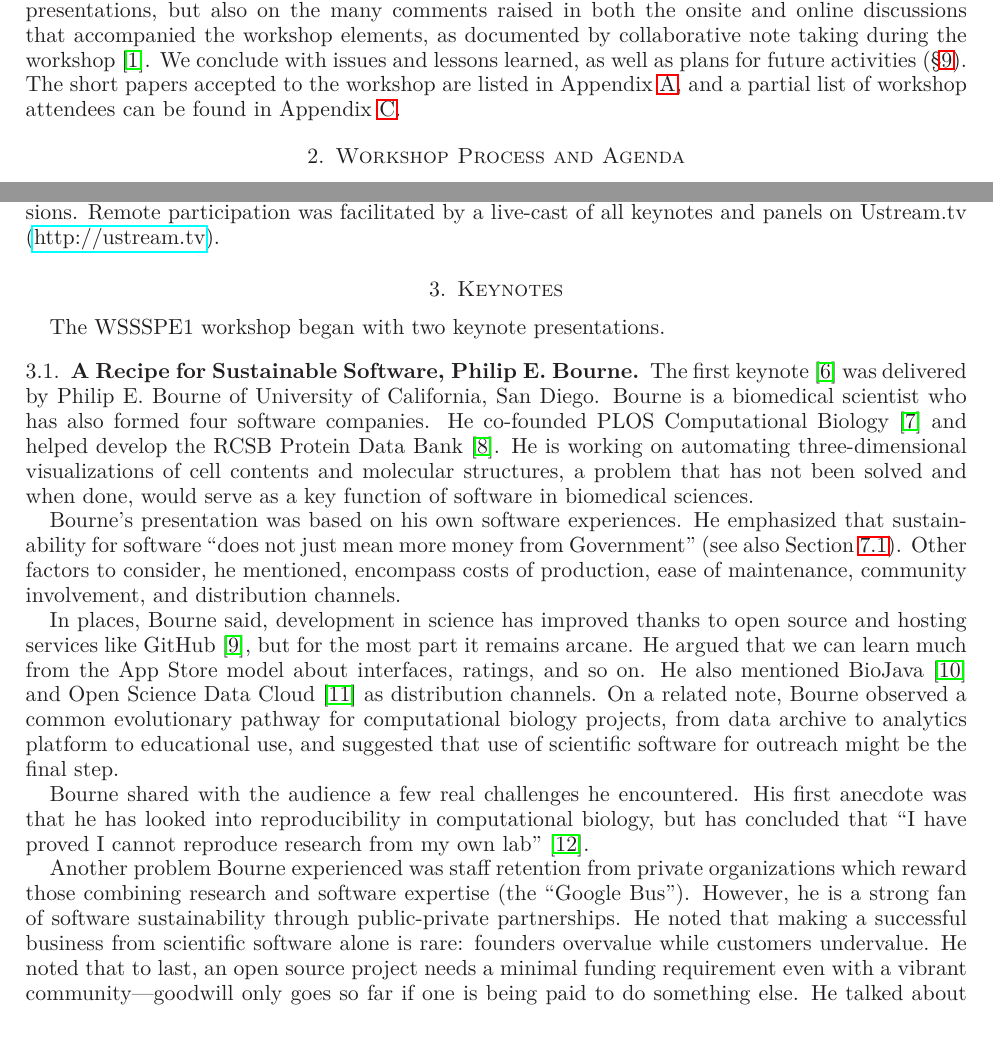
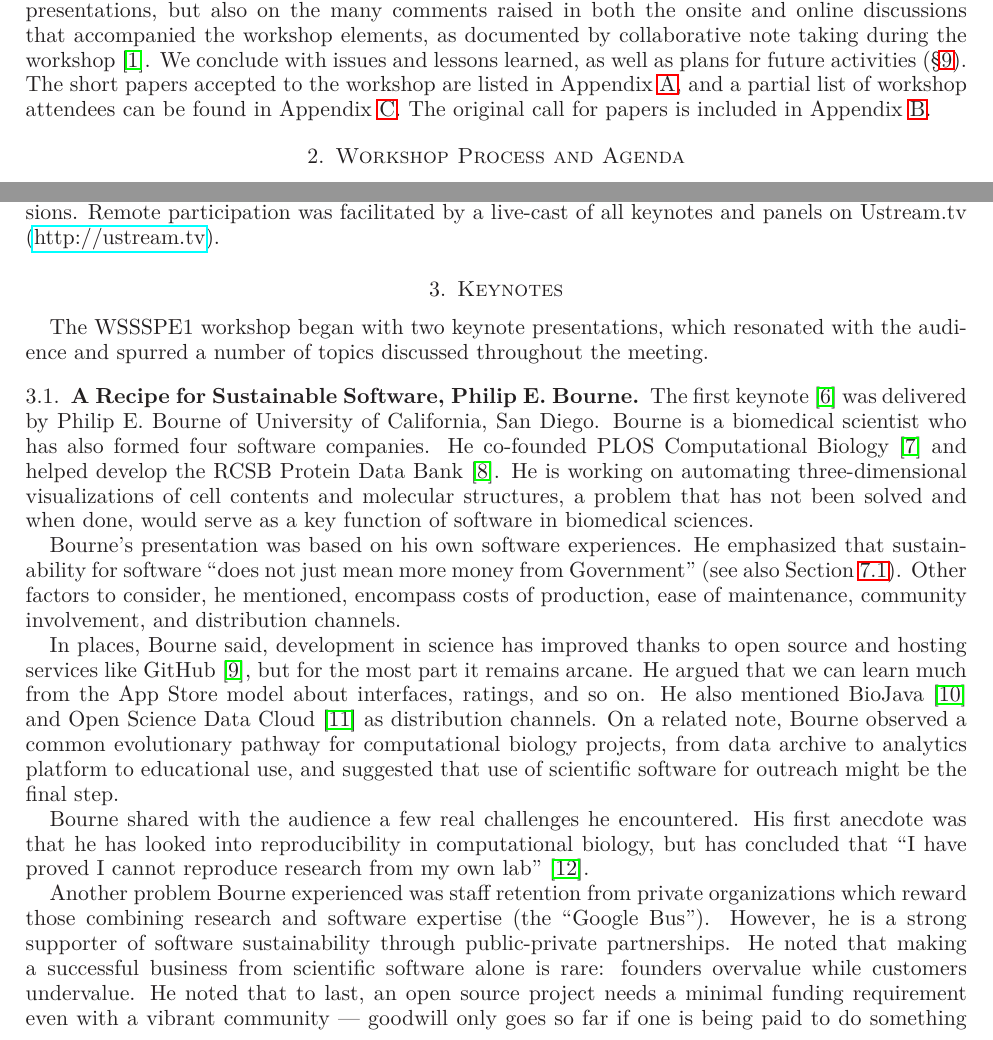
Before and after one commit to WSSSPE/meetings, a LaTeX paper (WSSSPE1_report/WSSSPE1_summary_report.tex): two parts of pages 2 and 3 of 31, joined at a grey line, cut so that both start at the same text. Compiled offline with LaTeX, dvips and Ghostscript.

Commit message:
Sections 1-3: Fiddling.

```diff
--- a/WSSSPE1_report/WSSSPE1_summary_report.tex
+++ b/WSSSPE1_report/WSSSPE1_summary_report.tex
@@ -260,7 +260,8 @@ with issues and lessons learned, as well as plans for future
 activities~(\S\ref{sec:conclusions}).  The short papers accepted to
 the workshop are listed in Appendix~\ref{sec:papers}, and a partial
 list of workshop attendees can be found in
-Appendix~\ref{sec:attendees}.
+Appendix~\ref{sec:attendees}. The original call for papers is included in
+Appendix~\ref{sec:cfp}.
 
 \section{Workshop Process and Agenda} \label{sec:process}
 
@@ -342,7 +343,9 @@ live-cast of all keynotes and panels on Ustream.tv
 
 \section{Keynotes } \label{sec:keynotes} %\note{lead: Sou-Cheng (Terrya) Choi}
 
-The WSSSPE1 workshop began with two keynote presentations.
+The WSSSPE1 workshop began with two keynote presentations, which
+resonated with the audience and spurred a number of topics
+discussed throughout the meeting.
 
 \subsection{A Recipe for Sustainable Software, Philip E. Bourne.} \label{sec:keynote1}
 
@@ -382,12 +385,12 @@ lab''~\cite{Veretnik}.
 
 Another problem Bourne experienced was staff retention from private
 organizations which reward those combining research and software
-expertise (the ``Google Bus''). However, he is a strong fan of
+expertise (the ``Google Bus''). However, he is a strong supporter of
 software sustainability through public-private partnerships. He noted
 that making a successful business from scientific software alone is
 rare: founders overvalue while customers undervalue. He noted that to
 last, an open source project needs a minimal funding requirement even
-with a vibrant community---goodwill only goes so far if one is being
+with a vibrant community --- goodwill only goes so far if one is being
 paid to do something else.  He talked about grant schemes of relevance
 in the U.S., particularly with regard to technology
 transfer~\cite{sbir-web, fased-web}.
```
Also changed, not shown: WSSSPE1_report/WSSSPE1_summary_report.tex (4 more changed lines).
